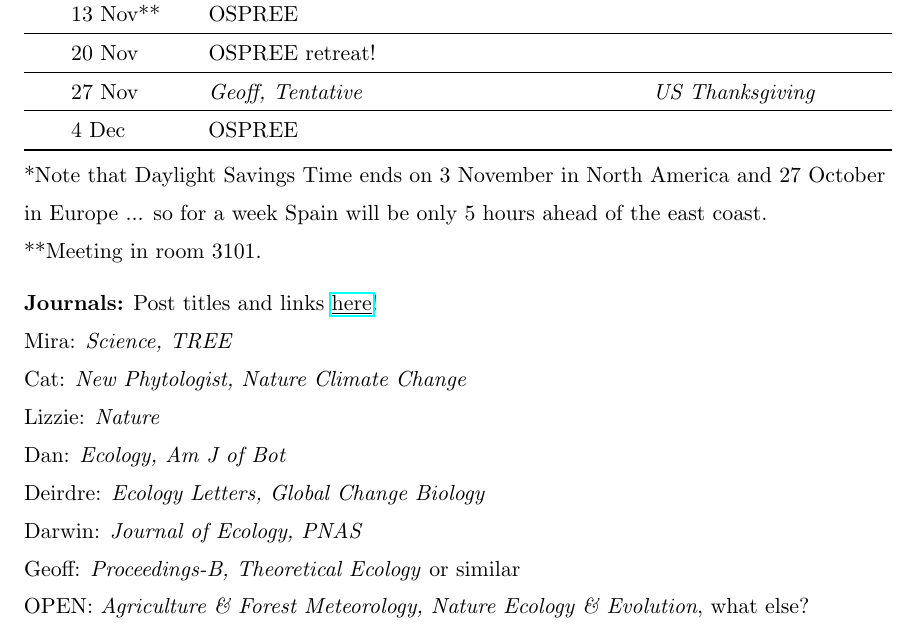
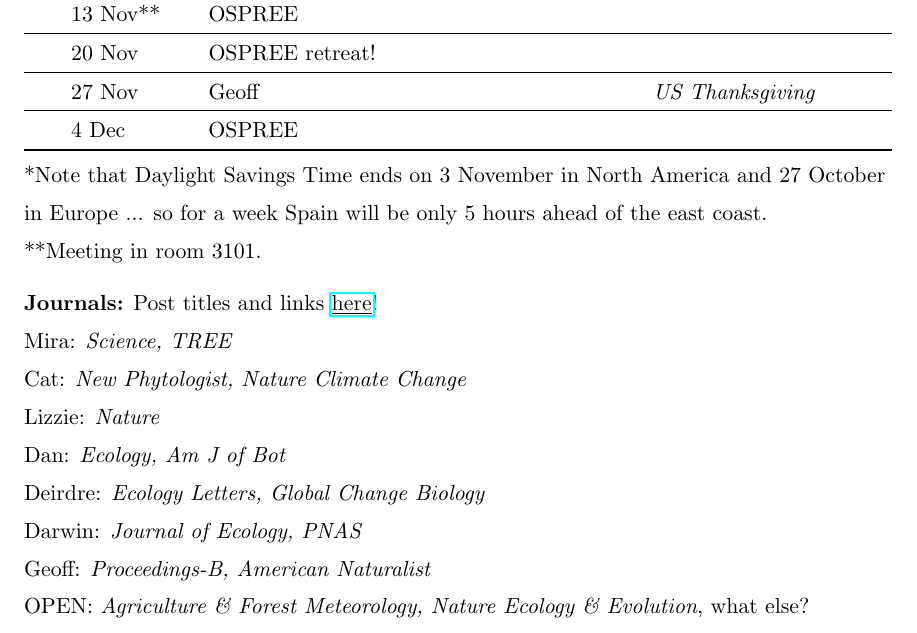
Before and after one commit to temporalecologylab/labgit, a LaTeX document (labmeetings/labmeeting_2019Fall.tex): part of the page, cut so that both start at the same text. Compiled offline with pdfLaTeX.

Commit message:
Updated lab meeting

```diff
--- a/labmeetings/labmeeting_2019Fall.tex
+++ b/labmeetings/labmeeting_2019Fall.tex
@@ -48,7 +48,7 @@ Wednesdays at 10:15 PDT / 13:15 EDT (FSC 3003 usually)\\
  & 6 Nov & Paper led by Geoff  &       &  \emph{Lizzie away}  \\\hline
  & 13 Nov** & OSPREE &       &  \\\hline
  & 20 Nov & OSPREE retreat!&       &  \\\hline
- & 27 Nov & \emph{Geoff, Tentative} &   & \emph{US Thanksgiving} \\\hline
+ & 27 Nov & Geoff &   & \emph{US Thanksgiving} \\\hline
  & 4 Dec & OSPREE &    & \\\hline
 
 
@@ -67,7 +67,7 @@ Lizzie: \emph{Nature}\\
 Dan: \emph{Ecology, Am J of Bot }\\
 Deirdre: \emph{Ecology Letters, Global Change Biology}\\
 Darwin: \emph{Journal of Ecology, PNAS}\\
-Geoff: \emph{Proceedings-B, Theoretical Ecology} or similar\\
+Geoff: \emph{Proceedings-B, American Naturalist} \\
 OPEN: \emph{Agriculture \& Forest Meteorology, Nature Ecology \& Evolution}, what else?\\
 
 \noindent {\bf Seminars not to miss:}
```
Also changed, not shown: labmeetings/labmeeting_2019Fall.pdf.
